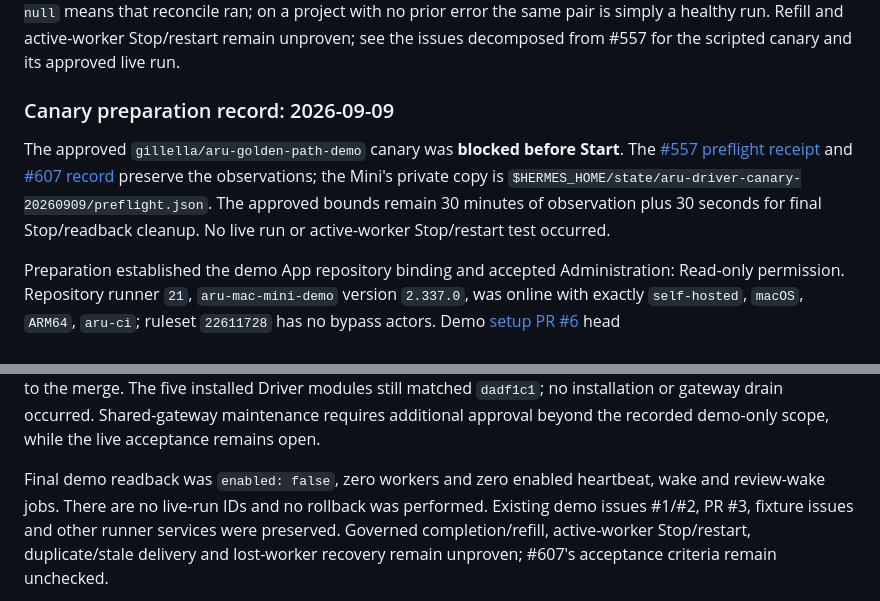
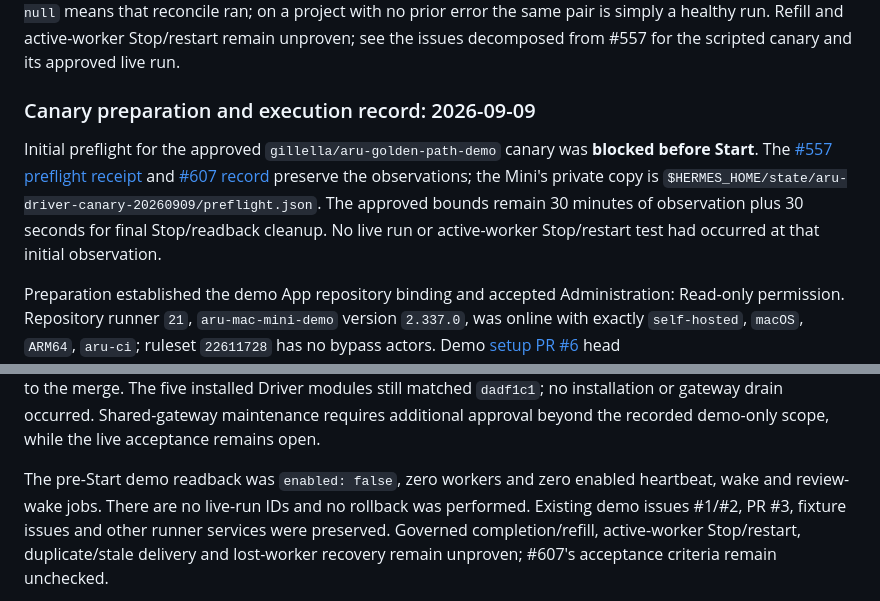
Before and after one commit to gillella/Aru_Agentic_SDLC, a Markdown page: docs/OPERATIONS.md, 2 parts joined by grey strips. Drawn GitHub-style.

```diff
--- a/docs/OPERATIONS.md
+++ b/docs/OPERATIONS.md
@@ -1459,15 +1459,17 @@ project with no prior error the same pair is simply a healthy run. Refill and
 active-worker Stop/restart remain unproven; see the issues decomposed from #557
 for the scripted canary and its approved live run.
 
-### Canary preparation record: 2026-09-09
-
-The approved `gillella/aru-golden-path-demo` canary was **blocked before Start**.
+### Canary preparation and execution record: 2026-09-09
+
+Initial preflight for the approved `gillella/aru-golden-path-demo` canary was
+**blocked before Start**.
 The [#557 preflight receipt](https://github.com/gillella/Aru_Agentic_SDLC/issues/557#issuecomment-5596233480)
 and [#607 record](https://github.com/gillella/Aru_Agentic_SDLC/issues/607#issuecomment-5596233626)
 preserve the observations; the Mini's private copy is
 `$HERMES_HOME/state/aru-driver-canary-20260909/preflight.json`.
 The approved bounds remain 30 minutes of observation plus 30 seconds for final
-Stop/readback cleanup. No live run or active-worker Stop/restart test occurred.
+Stop/readback cleanup. No live run or active-worker Stop/restart test had occurred
+at that initial observation.
 
 Preparation established the demo App repository binding and accepted
 Administration: Read-only permission. Repository runner `21`,
@@ -1519,7 +1521,7 @@ The five installed Driver modules still matched `dadf1c1`; no installation or
 gateway drain occurred. Shared-gateway maintenance requires additional approval
 beyond the recorded demo-only scope, while the live acceptance remains open.
 
-Final demo readback was `enabled: false`, zero workers and zero enabled
+The pre-Start demo readback was `enabled: false`, zero workers and zero enabled
 heartbeat, wake and review-wake jobs. There are no live-run IDs and no rollback
 was performed. Existing demo issues #1/#2, PR #3, fixture issues and other
 runner services were preserved. Governed completion/refill, active-worker
```
Also changed, not shown: other parts of docs/OPERATIONS.md (+67 -3 lines).
